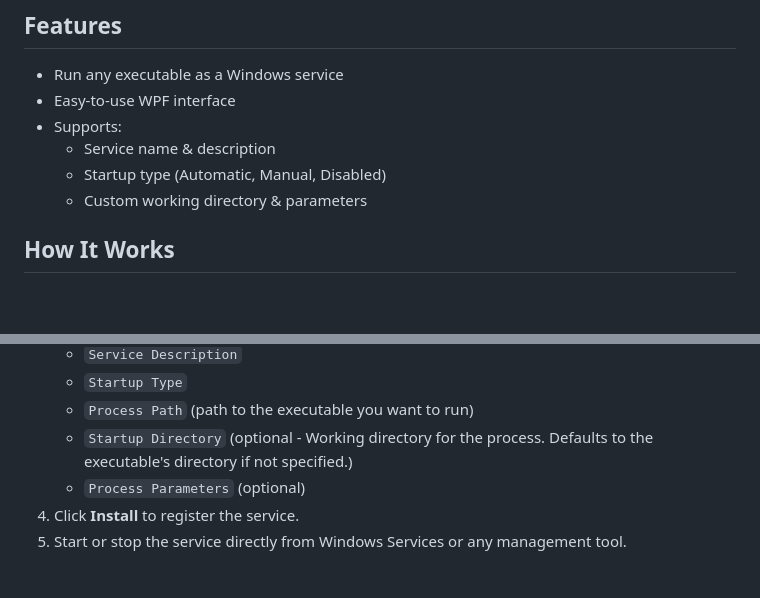
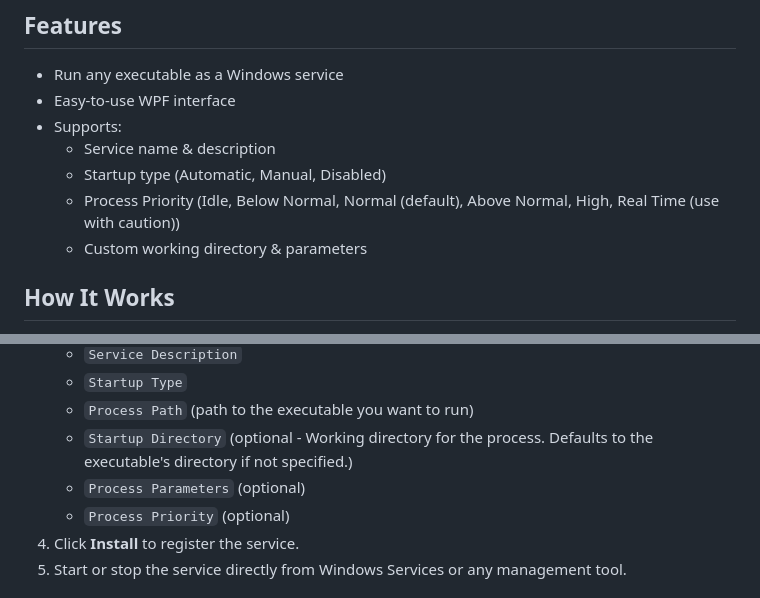
Before and after one commit to servy-win/servy-win.github.io, a Markdown page: README.md, 2 parts joined by grey strips. Drawn GitHub-style; blank space fills up the shorter version.

Commit message:
docs(README): update features section

```diff
--- a/README.md
+++ b/README.md
@@ -30,6 +30,7 @@ Servy solves a common limitation of Windows services by allowing you to set a cu
 - Supports:
   - Service name & description
   - Startup type (Automatic, Manual, Disabled)
+  - Process Priority (Idle, Below Normal, Normal (default), Above Normal, High, Real Time (use with caution))
   - Custom working directory & parameters
 
 ## How It Works
@@ -43,6 +44,7 @@ Servy solves a common limitation of Windows services by allowing you to set a cu
    - `Process Path` (path to the executable you want to run)
    - `Startup Directory` (optional - Working directory for the process. Defaults to the executable's directory if not specified.)
    - `Process Parameters` (optional)
+   - `Process Priority` (optional)
 4. Click **Install** to register the service.
 5. Start or stop the service directly from Windows Services or any management tool.
 
```
